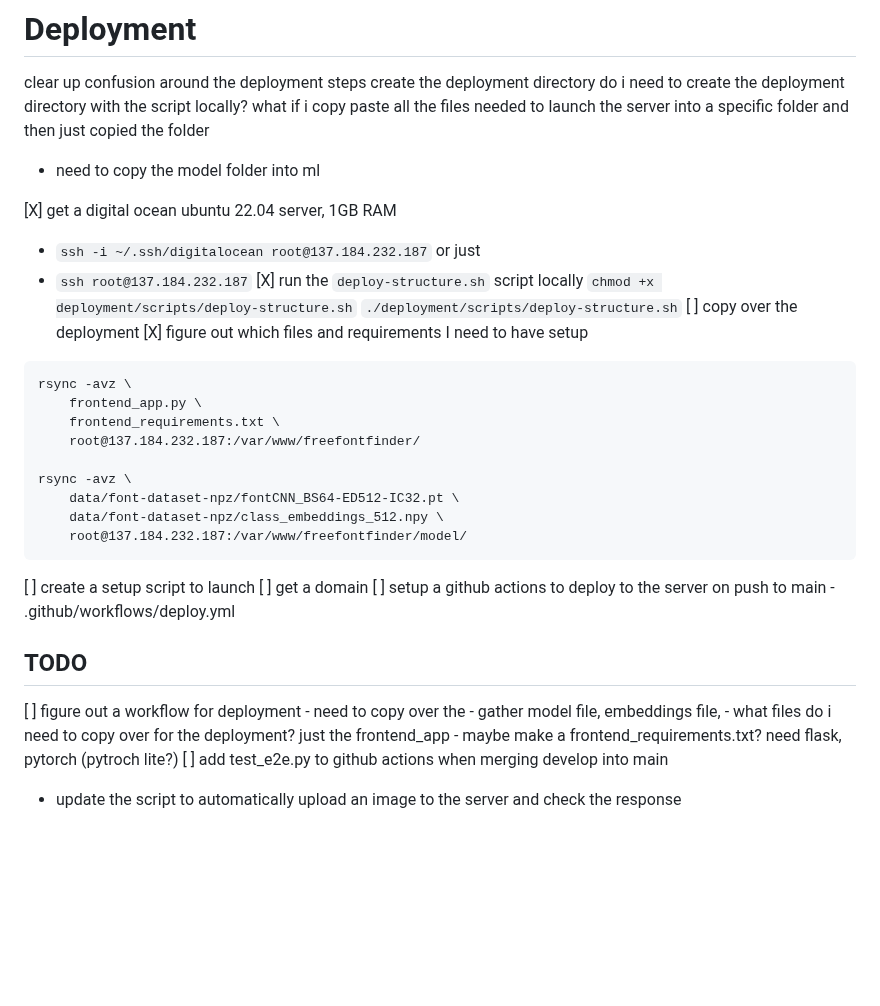
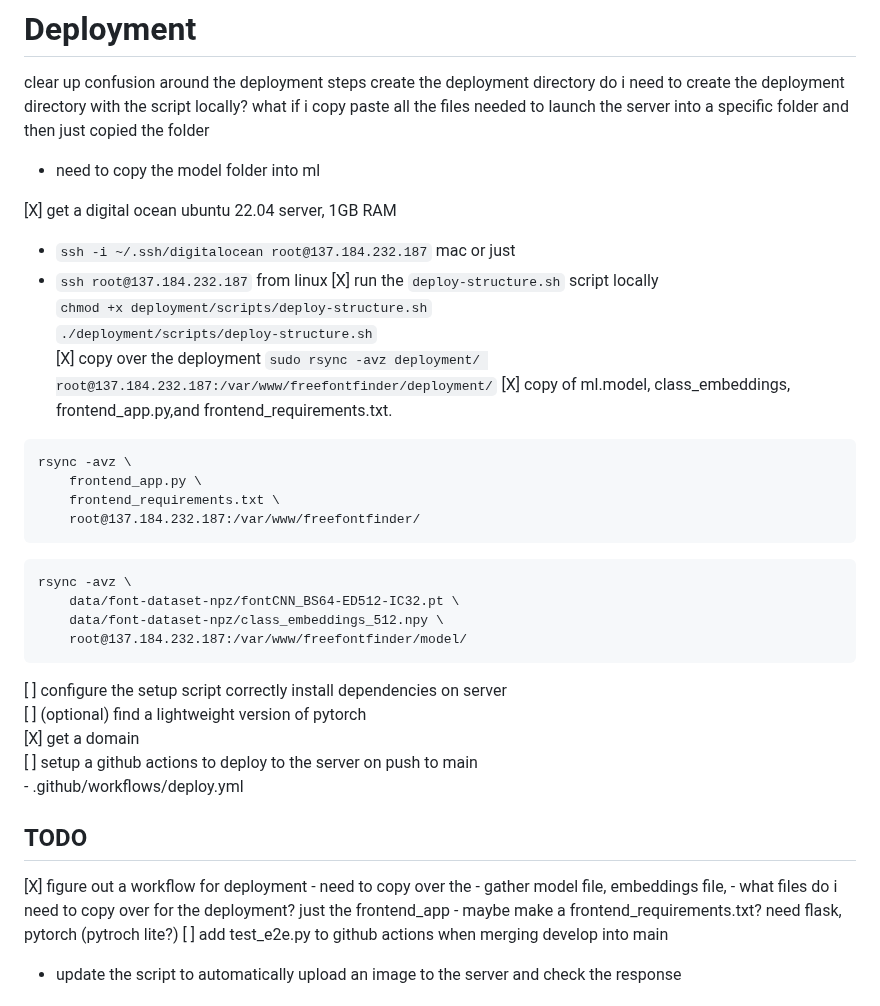
Before and after one commit to timholds/font-familiarity, a Markdown page: PROJECT_NOTES.md, the part around the change. Rendered like a GitHub page; blank space fills up the shorter version.

Commit message:
add ssh command for copying deployments dir to server

````diff
--- a/PROJECT_NOTES.md
+++ b/PROJECT_NOTES.md
@@ -45,30 +45,35 @@ what if i copy paste all the files needed to launch the server into a specific f
 - need to copy the model folder into ml
 
 [X] get a digital ocean ubuntu 22.04 server, 1GB RAM
-- `ssh -i ~/.ssh/digitalocean root@137.184.232.187` or just
-- `ssh root@137.184.232.187`
+- `ssh -i ~/.ssh/digitalocean root@137.184.232.187` mac or just
+- `ssh root@137.184.232.187` from linux
 [X] run the `deploy-structure.sh` script locally
 `chmod +x deployment/scripts/deploy-structure.sh`
 `./deployment/scripts/deploy-structure.sh`
-[ ] copy over the deployment
-[X] figure out which files and requirements I need to have setup
+[X] copy over the deployment
+`sudo rsync -avz deployment/ root@137.184.232.187:/var/www/freefontfinder/deployment/`
+[X] copy of ml.model, class_embeddings, frontend_app.py,and frontend_requirements.txt.
 ```
 rsync -avz \
     frontend_app.py \
     frontend_requirements.txt \
     root@137.184.232.187:/var/www/freefontfinder/
-
+```
+```
 rsync -avz \
     data/font-dataset-npz/fontCNN_BS64-ED512-IC32.pt \
     data/font-dataset-npz/class_embeddings_512.npy \
     root@137.184.232.187:/var/www/freefontfinder/model/
 ```
-[ ] create a setup script to launch
-[ ] get a domain
+
+[ ] configure the setup script correctly install dependencies on server
+[ ] (optional) find a lightweight version of pytorch
+[X] get a domain
 [ ] setup a github actions to deploy to the server on push to main
     - .github/workflows/deploy.yml
+
 ## TODO
-[ ] figure out a workflow for deployment
+[X] figure out a workflow for deployment
     - need to copy over the
     - gather model file, embeddings file,
     - what files do i need to copy over for the deployment? just the frontend_app - maybe make a frontend_requirements.txt? need flask, pytorch (pytroch lite?)
````
